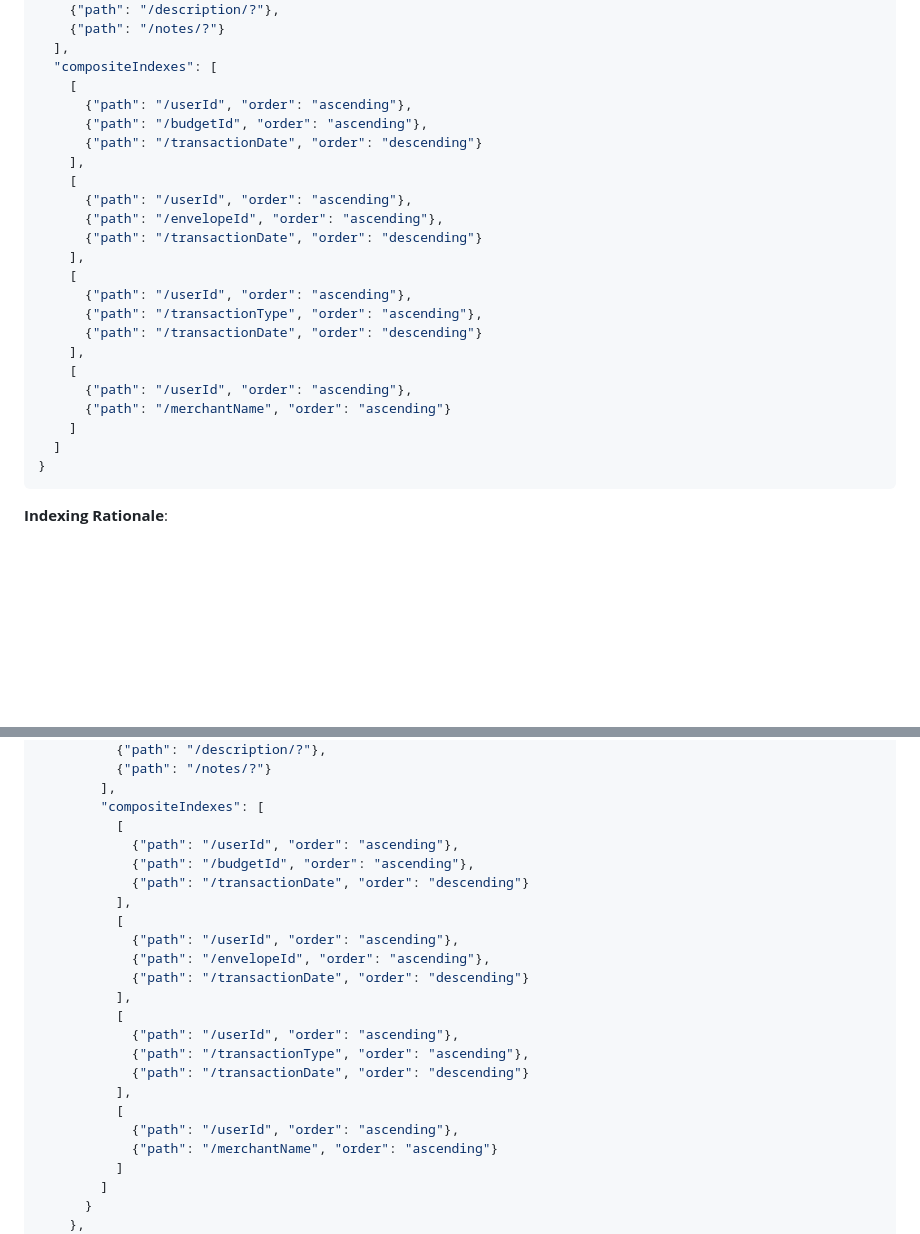
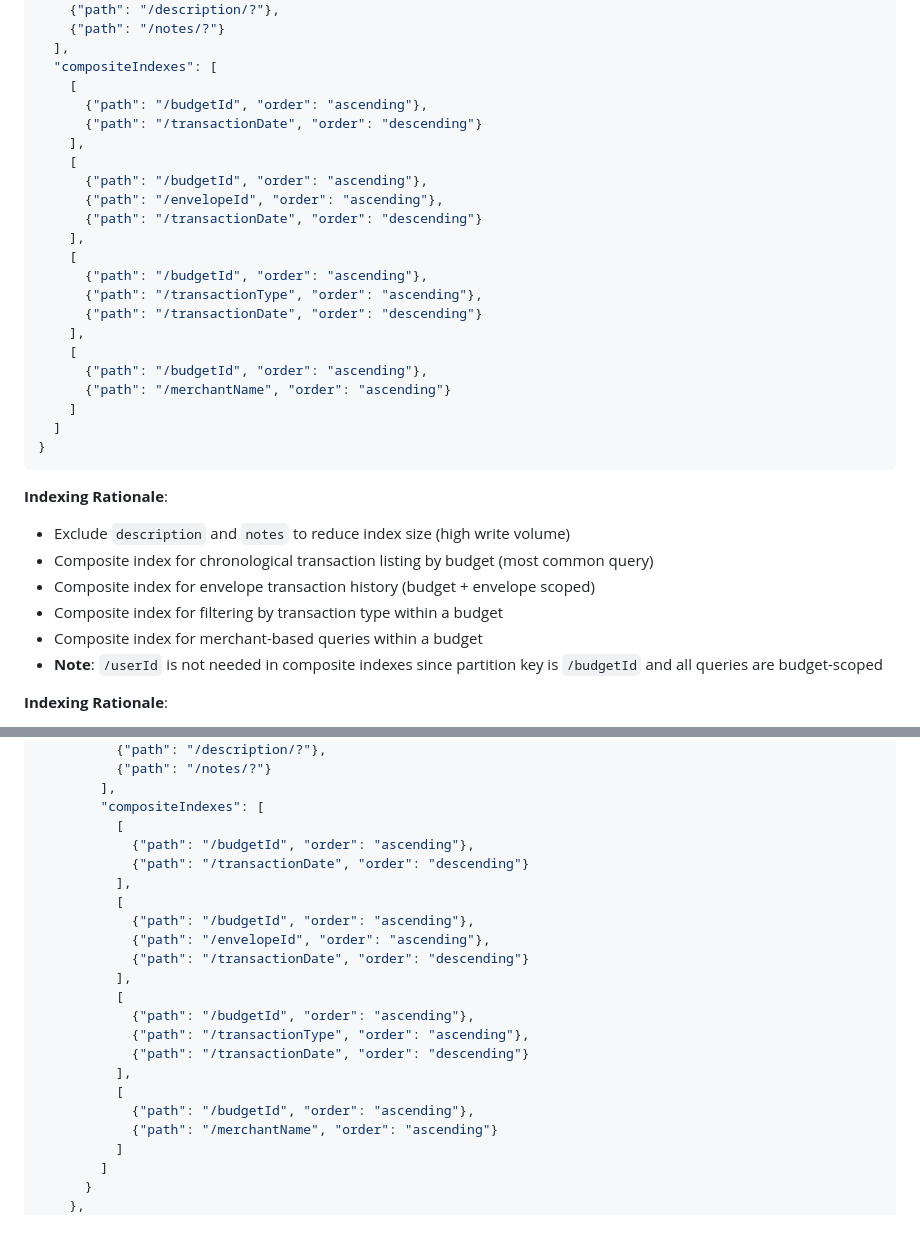
Before and after one commit to KevinWilmoth/KBudget_GPT, a Markdown page: issues/subtask-09-transactions-container-infrastructure.md, 2 parts joined by grey strips. Rendered like a GitHub page; blank space fills up the shorter version.

Commit message:
Fix indexing policies to match optimized partition key strategy
Co-authored-by: KevinWilmoth <6051285+KevinWilmoth@users.noreply.github.com>

````diff
--- a/issues/subtask-09-transactions-container-infrastructure.md
+++ b/issues/subtask-09-transactions-container-infrastructure.md
@@ -36,27 +36,34 @@ Based on Subtask 5 architecture:
   ],
   "compositeIndexes": [
     [
-      {"path": "/userId", "order": "ascending"},
       {"path": "/budgetId", "order": "ascending"},
       {"path": "/transactionDate", "order": "descending"}
     ],
     [
-      {"path": "/userId", "order": "ascending"},
+      {"path": "/budgetId", "order": "ascending"},
       {"path": "/envelopeId", "order": "ascending"},
       {"path": "/transactionDate", "order": "descending"}
     ],
     [
-      {"path": "/userId", "order": "ascending"},
+      {"path": "/budgetId", "order": "ascending"},
       {"path": "/transactionType", "order": "ascending"},
       {"path": "/transactionDate", "order": "descending"}
     ],
     [
-      {"path": "/userId", "order": "ascending"},
+      {"path": "/budgetId", "order": "ascending"},
       {"path": "/merchantName", "order": "ascending"}
     ]
   ]
 }
 ```
+
+**Indexing Rationale**:
+- Exclude `description` and `notes` to reduce index size (high write volume)
+- Composite index for chronological transaction listing by budget (most common query)
+- Composite index for envelope transaction history (budget + envelope scoped)
+- Composite index for filtering by transaction type within a budget
+- Composite index for merchant-based queries within a budget
+- **Note**: `/userId` is not needed in composite indexes since partition key is `/budgetId` and all queries are budget-scoped
 
 **Indexing Rationale**:
 - Exclude `description` and `notes` to reduce index size (high write volume)
@@ -164,22 +171,21 @@ Post-deployment validation:
         ],
         "compositeIndexes": [
           [
-            {"path": "/userId", "order": "ascending"},
             {"path": "/budgetId", "order": "ascending"},
             {"path": "/transactionDate", "order": "descending"}
           ],
           [
-            {"path": "/userId", "order": "ascending"},
+            {"path": "/budgetId", "order": "ascending"},
             {"path": "/envelopeId", "order": "ascending"},
             {"path": "/transactionDate", "order": "descending"}
           ],
           [
-            {"path": "/userId", "order": "ascending"},
+            {"path": "/budgetId", "order": "ascending"},
             {"path": "/transactionType", "order": "ascending"},
             {"path": "/transactionDate", "order": "descending"}
           ],
           [
-            {"path": "/userId", "order": "ascending"},
+            {"path": "/budgetId", "order": "ascending"},
             {"path": "/merchantName", "order": "ascending"}
           ]
         ]
````
Also changed, not shown: issues/subtask-06-users-container-infrastructure.md (+1 -1 lines), issues/subtask-08-envelopes-container-infrastructure.md (+6 -9 lines).
